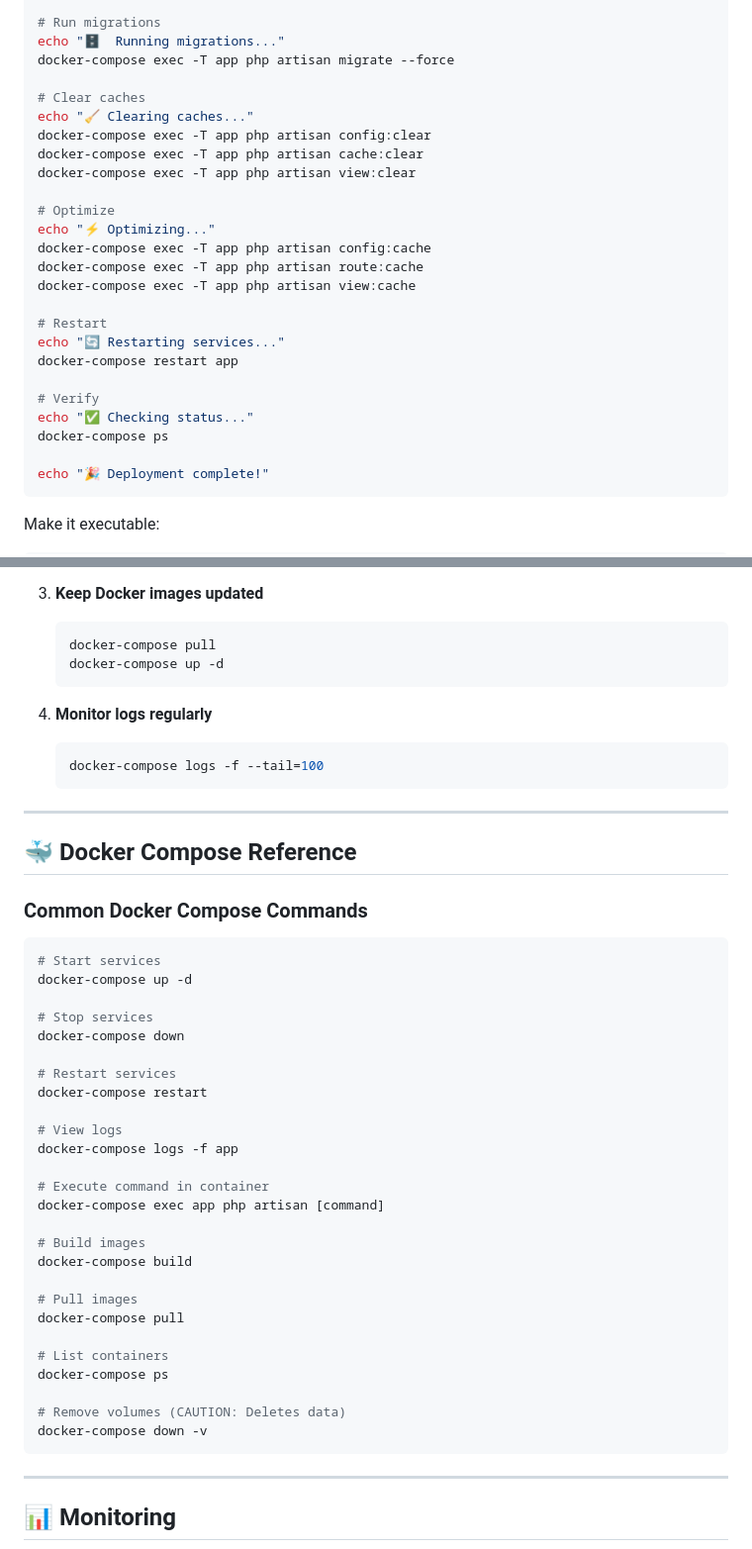
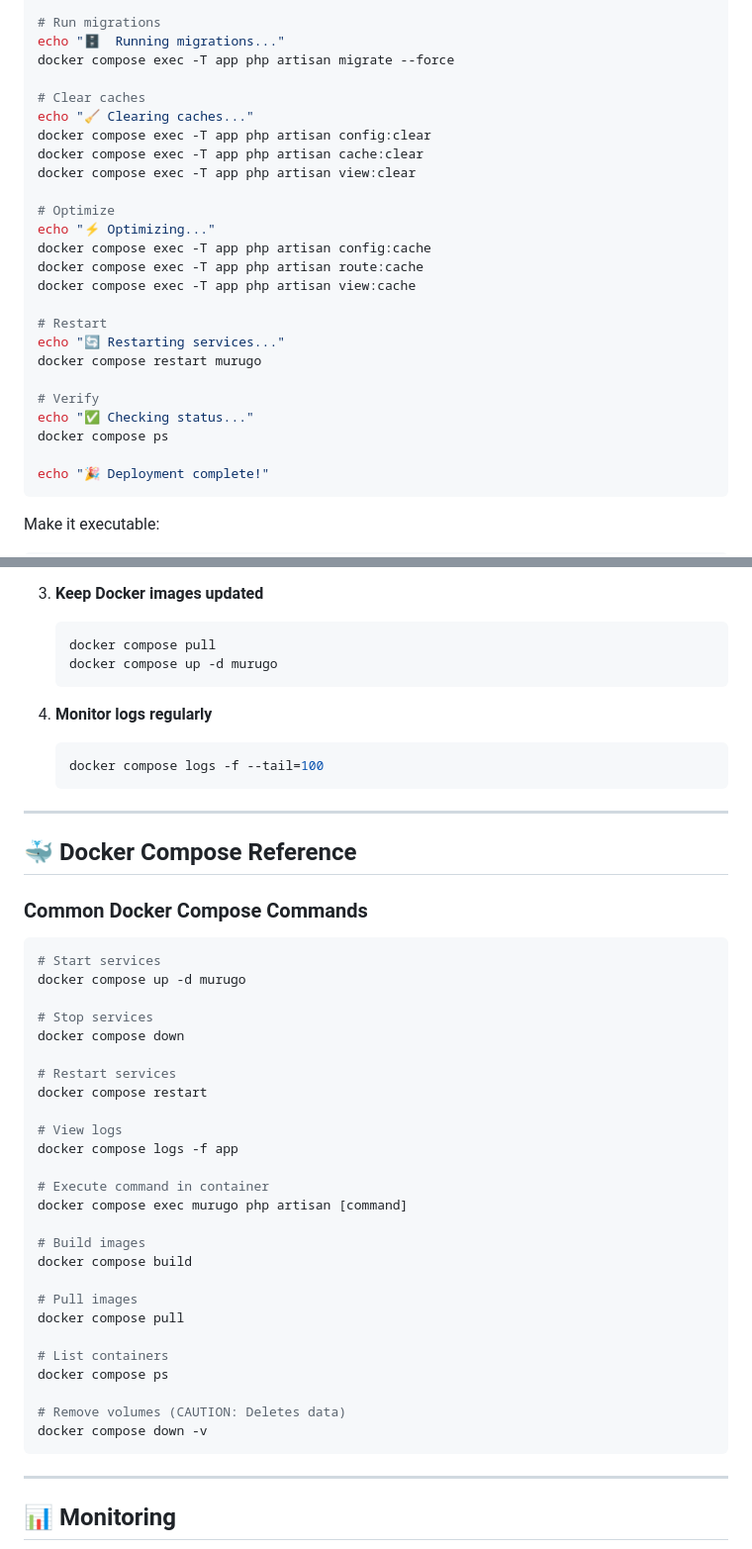
Before and after one commit to Ikaze-Murugo/turbo-disco, a Markdown page: DOCKER_DEPLOYMENT_GUIDE.md, 2 parts joined by grey strips. Shown: that part at 99% size. Rendered like a GitHub page.

````diff
--- a/DOCKER_DEPLOYMENT_GUIDE.md
+++ b/DOCKER_DEPLOYMENT_GUIDE.md
@@ -240,27 +240,27 @@ git pull origin main
 
 # Run migrations
 echo "🗄️  Running migrations..."
-docker-compose exec -T app php artisan migrate --force
+docker compose exec -T app php artisan migrate --force
 
 # Clear caches
 echo "🧹 Clearing caches..."
-docker-compose exec -T app php artisan config:clear
-docker-compose exec -T app php artisan cache:clear
-docker-compose exec -T app php artisan view:clear
+docker compose exec -T app php artisan config:clear
+docker compose exec -T app php artisan cache:clear
+docker compose exec -T app php artisan view:clear
 
 # Optimize
 echo "⚡ Optimizing..."
-docker-compose exec -T app php artisan config:cache
-docker-compose exec -T app php artisan route:cache
-docker-compose exec -T app php artisan view:cache
+docker compose exec -T app php artisan config:cache
+docker compose exec -T app php artisan route:cache
+docker compose exec -T app php artisan view:cache
 
 # Restart
 echo "🔄 Restarting services..."
-docker-compose restart app
+docker compose restart murugo
 
 # Verify
 echo "✅ Checking status..."
-docker-compose ps
+docker compose ps
 
 echo "🎉 Deployment complete!"
 ```
@@ -291,13 +291,13 @@ Run it:
 
 3. **Keep Docker images updated**
    ```bash
-   docker-compose pull
-   docker-compose up -d
+   docker compose pull
+   docker compose up -d murugo
    ```
 
 4. **Monitor logs regularly**
    ```bash
-   docker-compose logs -f --tail=100
+   docker compose logs -f --tail=100
    ```
 
 ---
@@ -308,31 +308,31 @@ Run it:
 
 ```bash
 # Start services
-docker-compose up -d
+docker compose up -d murugo
 
 # Stop services
-docker-compose down
+docker compose down
 
 # Restart services
-docker-compose restart
+docker compose restart
 
 # View logs
-docker-compose logs -f app
+docker compose logs -f app
 
 # Execute command in container
-docker-compose exec app php artisan [command]
+docker compose exec murugo php artisan [command]
 
 # Build images
-docker-compose build
+docker compose build
 
 # Pull images
-docker-compose pull
+docker compose pull
 
 # List containers
-docker-compose ps
+docker compose ps
 
 # Remove volumes (CAUTION: Deletes data)
-docker-compose down -v
+docker compose down -v
 ```
 
 ---
````
Also changed, not shown: other parts of DOCKER_DEPLOYMENT_GUIDE.md (+42 -42 lines), QUICK_DEPLOY.md (+32 -32 lines).
